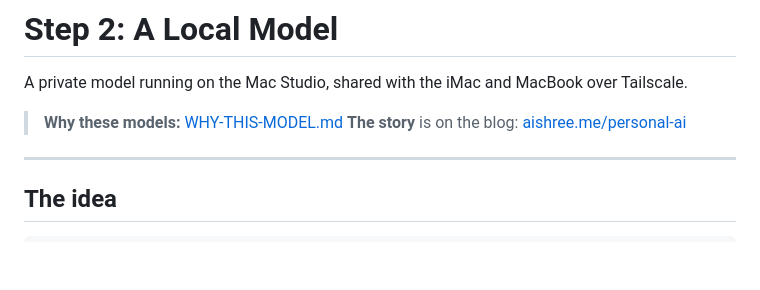
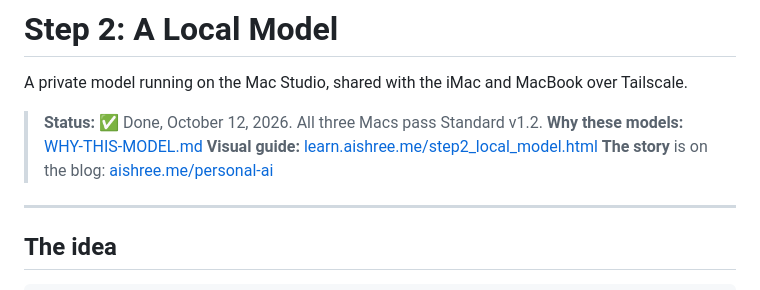
Before and after one commit to chennai85/personal-ai, a Markdown page: 02-local-model/README.md, the part around the change. Drawn GitHub-style; blank space fills up the shorter version.

Commit message:
status plus a link to the visual guide

```diff
--- a/02-local-model/README.md
+++ b/02-local-model/README.md
@@ -2,7 +2,9 @@
 
 A private model running on the Mac Studio, shared with the iMac and MacBook over Tailscale.
 
+> **Status:** ✅ Done, October 12, 2026. All three Macs pass Standard v1.2.
 > **Why these models:** [WHY-THIS-MODEL.md](WHY-THIS-MODEL.md)
+> **Visual guide:** [learn.aishree.me/step2_local_model.html](https://learn.aishree.me/step2_local_model.html)
 > **The story** is on the blog: [aishree.me/personal-ai](https://www.aishree.me/personal-ai)
 
 ---
```
